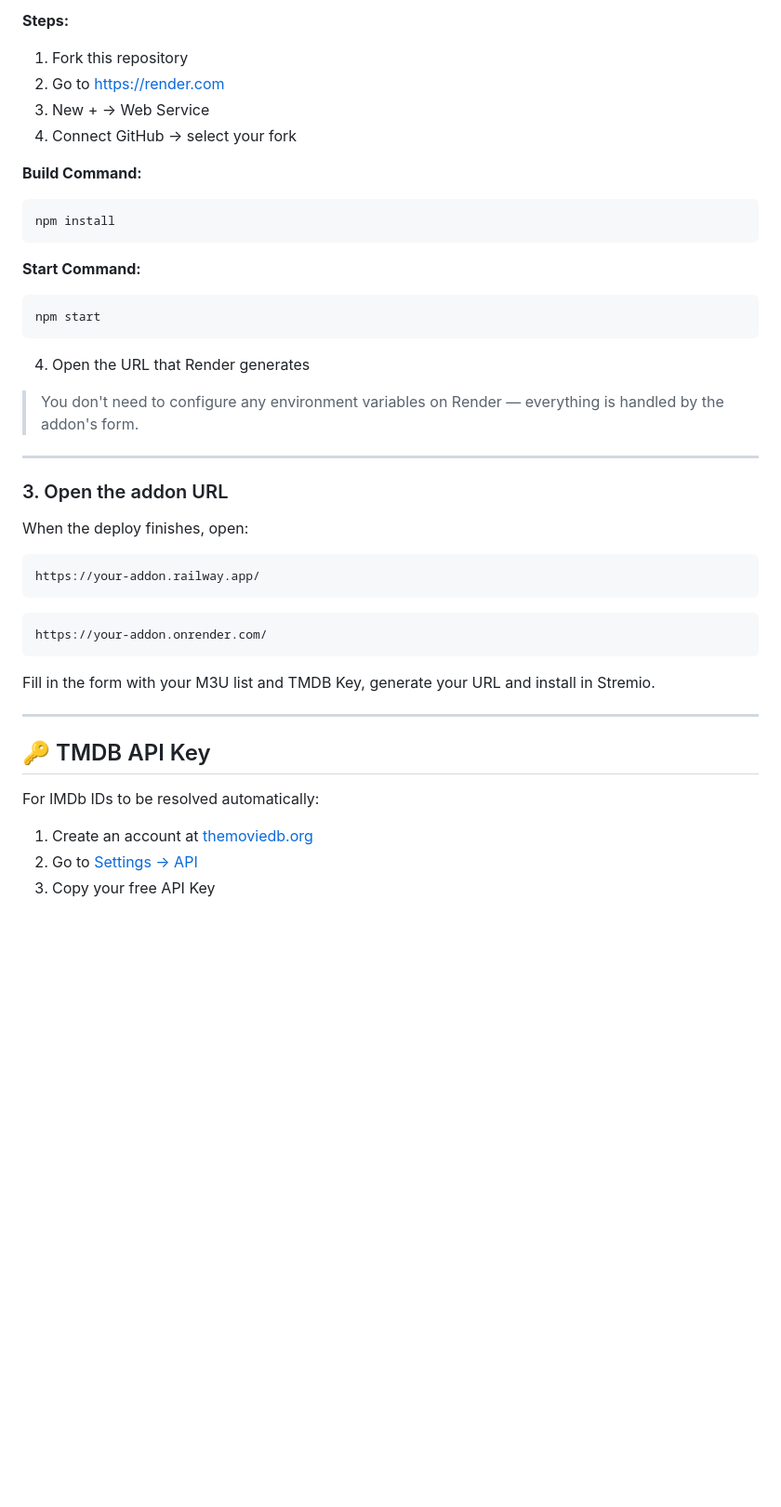
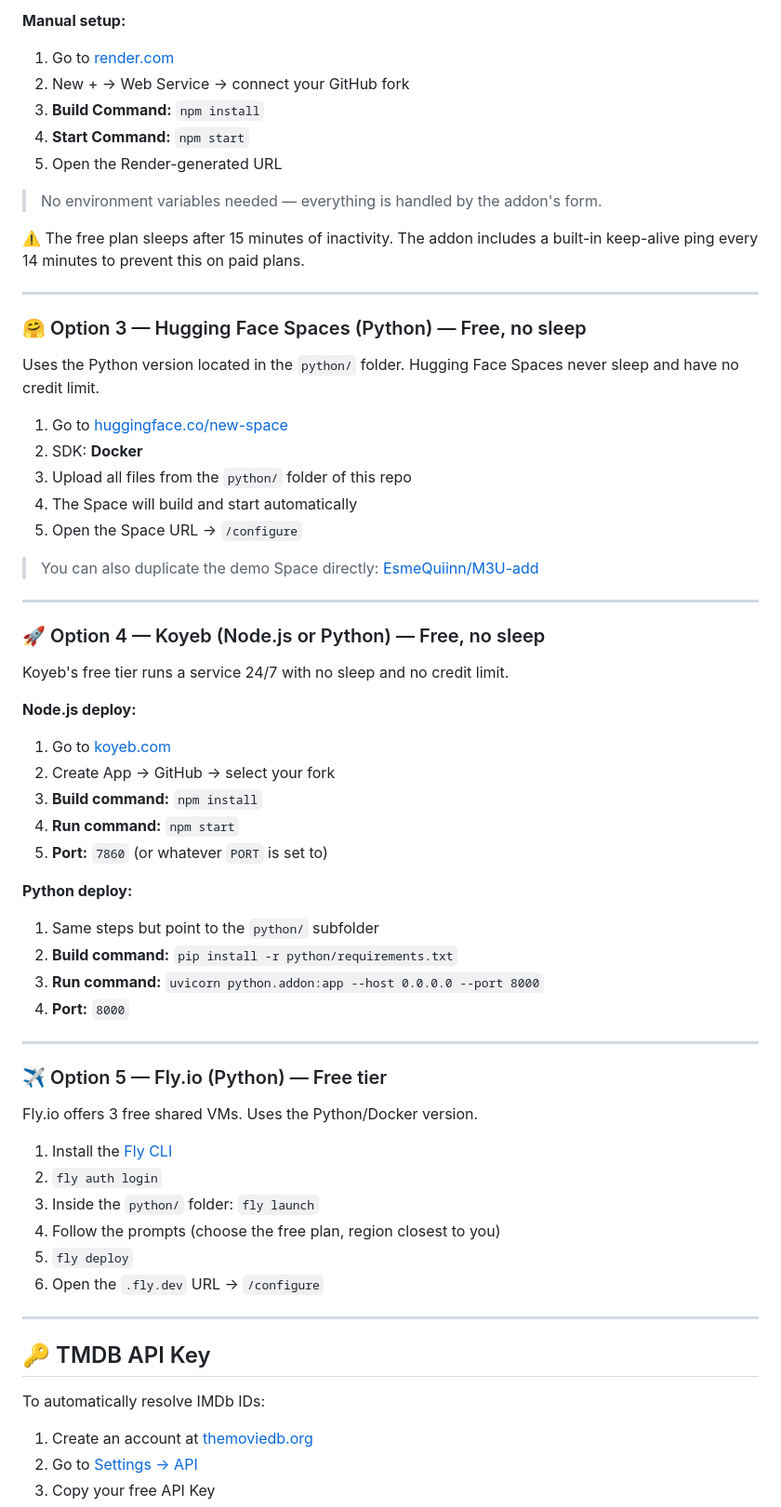
Before and after one commit to njm-xbmc/addon-m3u_friendly, a Markdown page: README.md, the part around one of its changes. Shown at 93% size. Rendered like a GitHub page; blank space fills up the shorter version.

````diff
--- a/README.md
+++ b/README.md
@@ -91,46 +92,70 @@ On Render via Blueprint it's paid, but you can also do it manually which is free
 
-**Steps:**
+**Manual setup:**
 
-1. Fork this repository
-2. Go to [https://render.com](https://render.com)
-3. New + → Web Service
-4. Connect GitHub → select your fork
+1. Go to [render.com](https://render.com)
+2. New + → Web Service → connect your GitHub fork
+3. **Build Command:** `npm install`
+4. **Start Command:** `npm start`
+5. Open the Render-generated URL
 
-**Build Command:**
-```
-npm install
-```
+> No environment variables needed — everything is handled by the addon's form.
 
-**Start Command:**
-```
-npm start
-```
-
-4. Open the URL that Render generates
-
-> You don't need to configure any environment variables on Render — everything is handled by the addon's form.
+⚠️ The free plan sleeps after 15 minutes of inactivity. The addon includes a built-in keep-alive ping every 14 minutes to prevent this on paid plans.
 
 ---
 
-### 3. Open the addon URL
+### 🤗 Option 3 — Hugging Face Spaces (Python) — Free, no sleep
 
-When the deploy finishes, open:
+Uses the Python version located in the `python/` folder. Hugging Face Spaces never sleep and have no credit limit.
 
-```
-https://your-addon.railway.app/
-```
+1. Go to [huggingface.co/new-space](https://huggingface.co/new-space)
+2. SDK: **Docker**
+3. Upload all files from the `python/` folder of this repo
+4. The Space will build and start automatically
+5. Open the Space URL → `/configure`
 
-```
-https://your-addon.onrender.com/
-```
+> You can also duplicate the demo Space directly:
+> [EsmeQuiinn/M3U-add](https://huggingface.co/spaces/EsmeQuiinn/M3U-add)
 
-Fill in the form with your M3U list and TMDB Key, generate your URL and install in Stremio.
+---
+
+### 🚀 Option 4 — Koyeb (Node.js or Python) — Free, no sleep
+
+Koyeb's free tier runs a service 24/7 with no sleep and no credit limit.
+
+**Node.js deploy:**
+
+1. Go to [koyeb.com](https://www.koyeb.com)
+2. Create App → GitHub → select your fork
+3. **Build command:** `npm install`
+4. **Run command:** `npm start`
+5. **Port:** `7860` (or whatever `PORT` is set to)
+
+**Python deploy:**
+
+1. Same steps but point to the `python/` subfolder
+2. **Build command:** `pip install -r python/requirements.txt`
+3. **Run command:** `uvicorn python.addon:app --host 0.0.0.0 --port 8000`
+4. **Port:** `8000`
+
+---
+
+### ✈️ Option 5 — Fly.io (Python) — Free tier
+
+Fly.io offers 3 free shared VMs. Uses the Python/Docker version.
+
+1. Install the [Fly CLI](https://fly.io/docs/hands-on/install-flyctl/)
+2. `fly auth login`
+3. Inside the `python/` folder: `fly launch`
+4. Follow the prompts (choose the free plan, region closest to you)
+5. `fly deploy`
+6. Open the `.fly.dev` URL → `/configure`
 
 ---
 
 ## 🔑 TMDB API Key
 
-For IMDb IDs to be resolved automatically:
+To automatically resolve IMDb IDs:
 
 1. Create an account at [themoviedb.org](https://www.themoviedb.org/signup)
 2. Go to [Settings → API](https://www.themoviedb.org/settings/api)
````
Also changed, not shown: other parts of README.md (+81 -280 lines).
